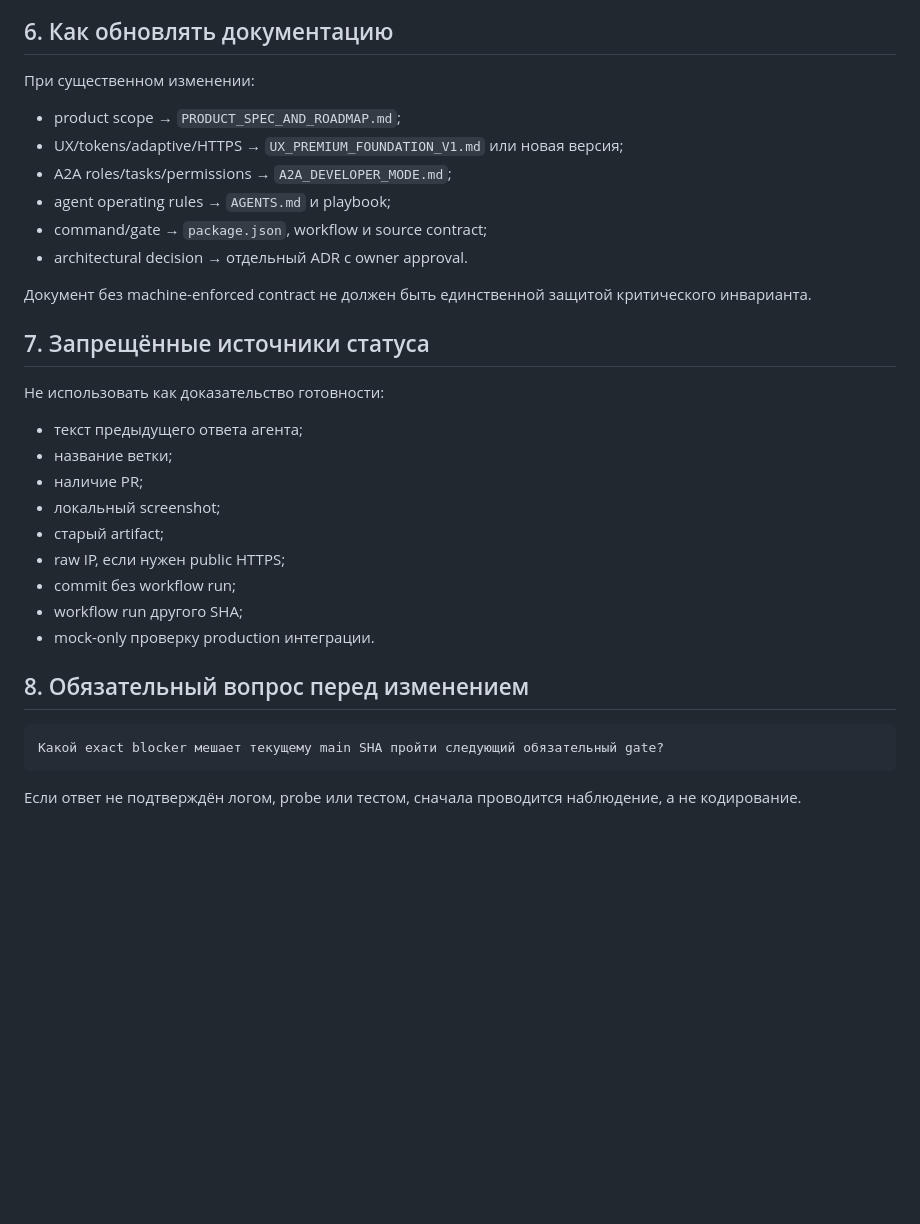
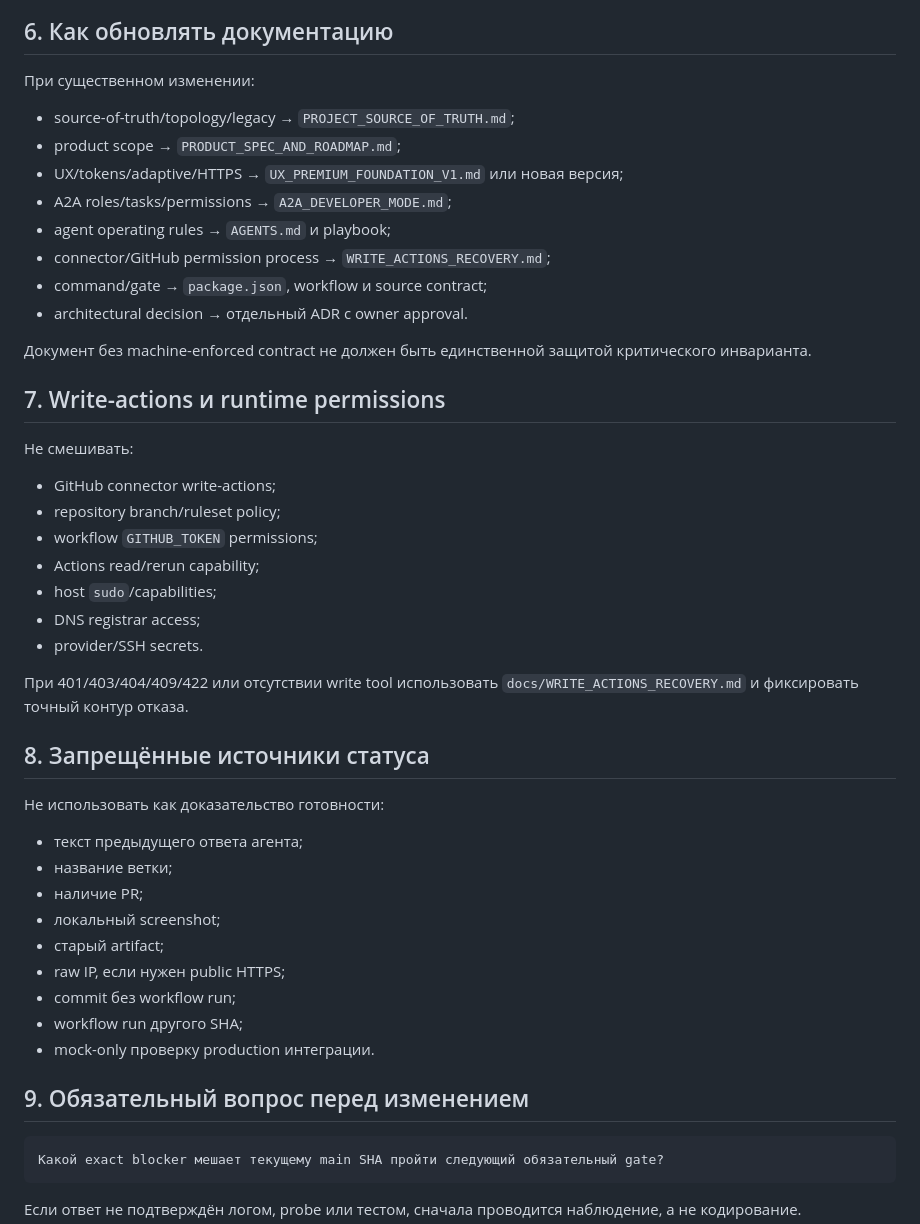
Before and after one commit to leontov/prosmet, a Markdown page: docs/AGENT_CONTEXT_INDEX.md, the part around one of its changes. Rendered like a GitHub page; blank space fills up the shorter version.

````diff
--- a/docs/AGENT_CONTEXT_INDEX.md
+++ b/docs/AGENT_CONTEXT_INDEX.md
@@ -103,16 +109,32 @@ Commit: d573f12e...
 
 При существенном изменении:
 
+- source-of-truth/topology/legacy → `PROJECT_SOURCE_OF_TRUTH.md`;
 - product scope → `PRODUCT_SPEC_AND_ROADMAP.md`;
 - UX/tokens/adaptive/HTTPS → `UX_PREMIUM_FOUNDATION_V1.md` или новая версия;
 - A2A roles/tasks/permissions → `A2A_DEVELOPER_MODE.md`;
 - agent operating rules → `AGENTS.md` и playbook;
+- connector/GitHub permission process → `WRITE_ACTIONS_RECOVERY.md`;
 - command/gate → `package.json`, workflow и source contract;
 - architectural decision → отдельный ADR с owner approval.
 
 Документ без machine-enforced contract не должен быть единственной защитой критического инварианта.
 
-## 7. Запрещённые источники статуса
+## 7. Write-actions и runtime permissions
+
+Не смешивать:
+
+- GitHub connector write-actions;
+- repository branch/ruleset policy;
+- workflow `GITHUB_TOKEN` permissions;
+- Actions read/rerun capability;
+- host `sudo`/capabilities;
+- DNS registrar access;
+- provider/SSH secrets.
+
+При 401/403/404/409/422 или отсутствии write tool использовать `docs/WRITE_ACTIONS_RECOVERY.md` и фиксировать точный контур отказа.
+
+## 8. Запрещённые источники статуса
 
 Не использовать как доказательство готовности:
 
@@ -126,7 +148,7 @@ Commit: d573f12e...
 - workflow run другого SHA;
 - mock-only проверку production интеграции.
 
-## 8. Обязательный вопрос перед изменением
+## 9. Обязательный вопрос перед изменением
 
 ```text
 Какой exact blocker мешает текущему main SHA пройти следующий обязательный gate?
````
Also changed, not shown: other parts of docs/AGENT_CONTEXT_INDEX.md (+15 -9 lines).
